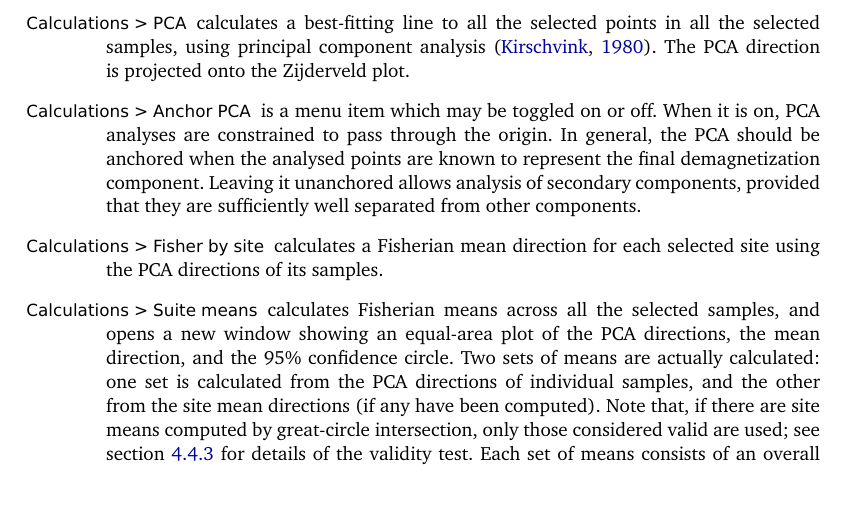
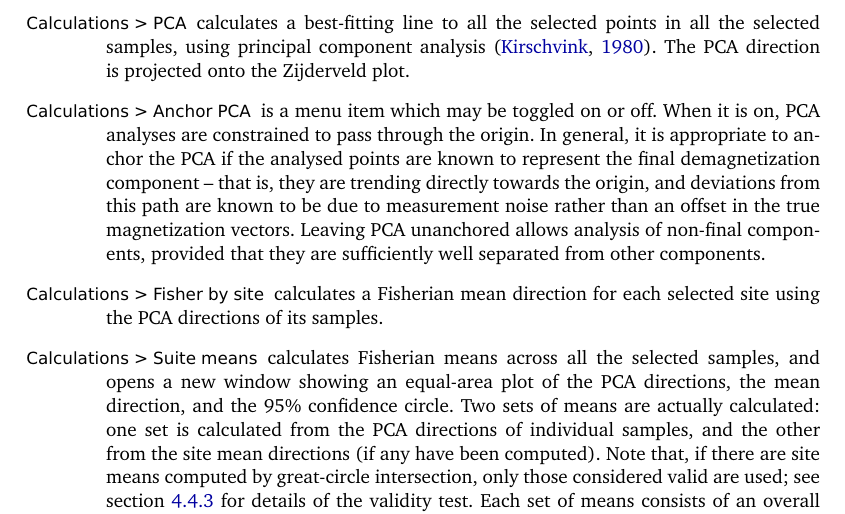
Before and after one commit to pont-us/PuffinPlot, a LaTeX document (manual/manual.tex): part of page 12 of 23, cut so that both start at the same text. Compiled offline with pdfLaTeX; a LaTeX package or settings file that is missing is left out.

Commit message:
Rephrased PCA anchoring description. Gary Acton had criticised it in the G-cubed review.

```diff
--- a/manual/manual.tex
+++ b/manual/manual.tex
@@ -749,10 +749,13 @@ all the selected samples, not just the current sample.
 
 \item[Calculations\submenu Anchor PCA] is a menu item which may be toggled on
   or off. When it is on, \caps{pca} analyses are constrained to pass through
-  the origin. In general, the \caps{pca} should be anchored when the analysed
-  points are known to represent the final demagnetization component. Leaving
-  it unanchored allows analysis of secondary components, provided that they
-  are sufficiently well separated from other components.
+  the origin. In general, it is appropriate to anchor the \caps{pca} if the
+  analysed points are known to represent the final demagnetization component
+  -- that is, they are trending directly towards the origin, and deviations
+  from this path are known to be due to measurement noise rather than an
+  offset in the true magnetization vectors. Leaving PCA unanchored allows
+  analysis of non-final components, provided that they are sufficiently well
+  separated from other components.
 
 \item[Calculations\submenu Fisher by site] calculates a Fisherian mean
   direction for each selected site using the \caps{pca} directions of its
```
